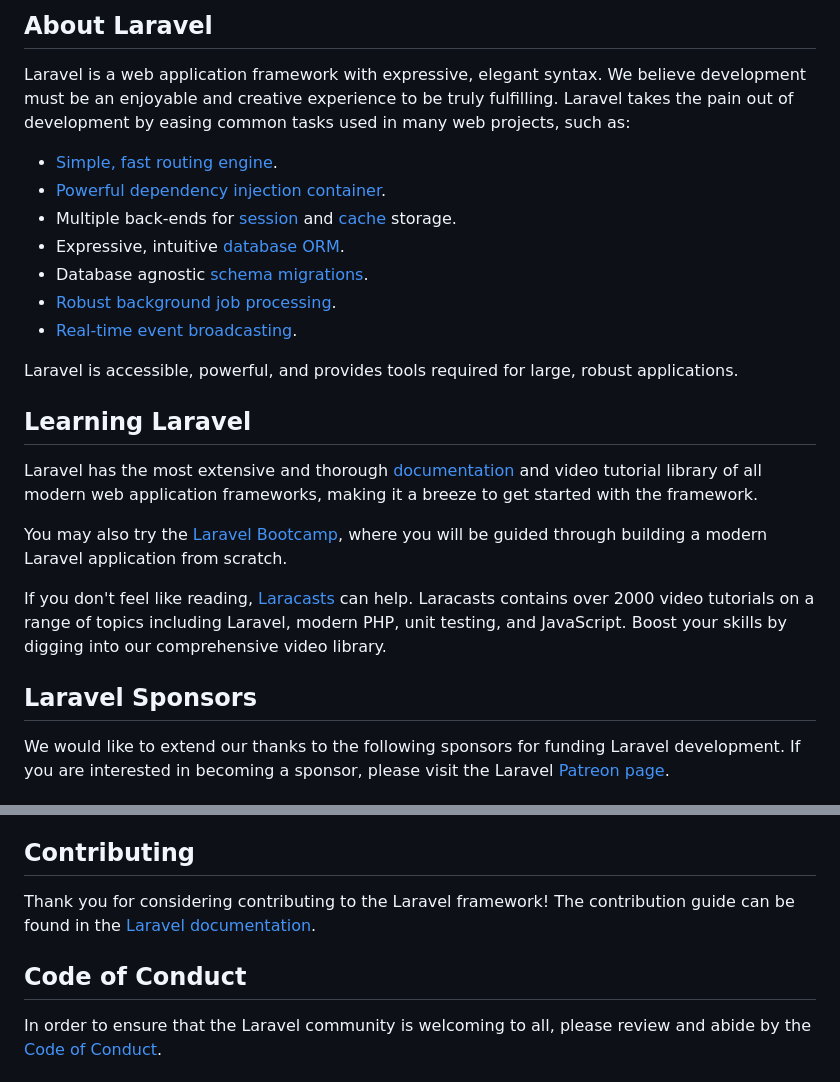
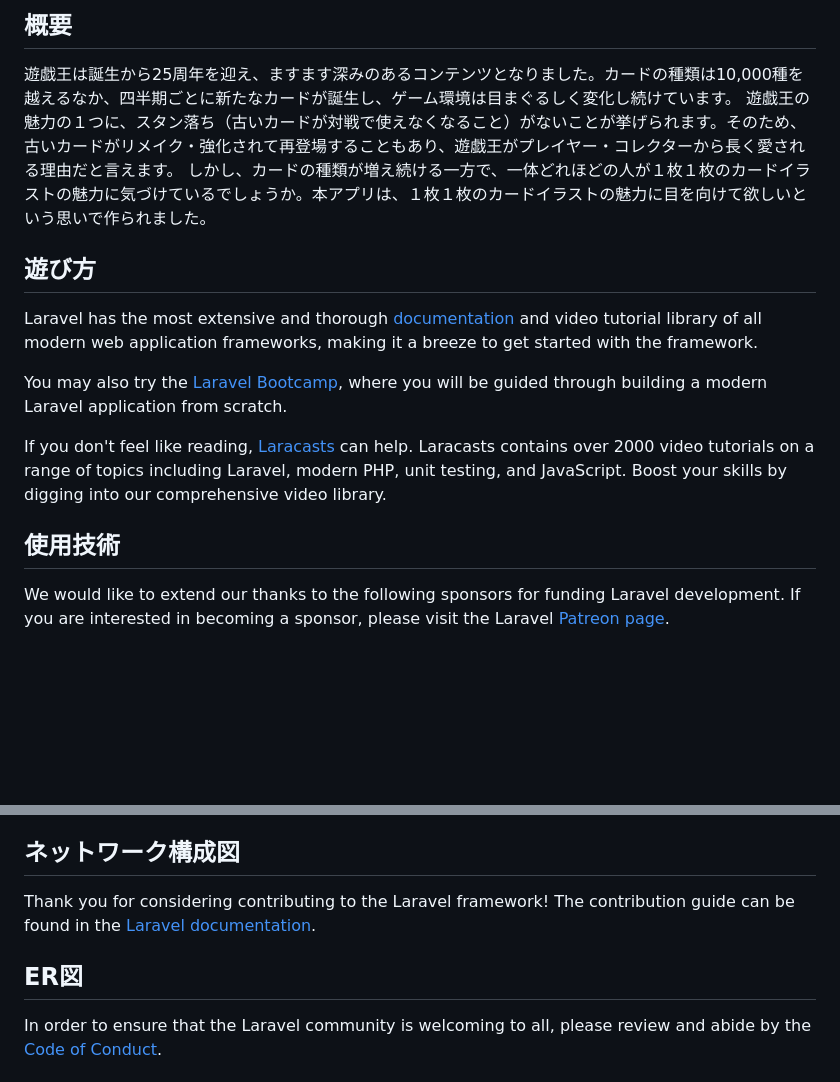
Before and after one commit to Sho-taro/yugioh-illustration-master-app, a Markdown page: README.md, 2 parts joined by grey strips. Drawn GitHub-style; blank space fills up the shorter version.

Commit message:
[edit]Edit README.md
refs #12 READMEファイルの「概要」セクションを編集しました。

```diff
--- a/README.md
+++ b/README.md
@@ -9,19 +2,11 @@
 
-## About Laravel
+## 概要
 
-Laravel is a web application framework with expressive, elegant syntax. We believe development must be an enjoyable and creative experience to be truly fulfilling. Laravel takes the pain out of development by easing common tasks used in many web projects, such as:
+遊戯王は誕生から25周年を迎え、ますます深みのあるコンテンツとなりました。カードの種類は10,000種を越えるなか、四半期ごとに新たなカードが誕生し、ゲーム環境は目まぐるしく変化し続けています。
+遊戯王の魅力の１つに、スタン落ち（古いカードが対戦で使えなくなること）がないことが挙げられます。そのため、古いカードがリメイク・強化されて再登場することもあり、遊戯王がプレイヤー・コレクターから長く愛される理由だと言えます。
+しかし、カードの種類が増え続ける一方で、一体どれほどの人が１枚１枚のカードイラストの魅力に気づけているでしょうか。本アプリは、１枚１枚のカードイラストの魅力に目を向けて欲しいという思いで作られました。
 
-- [Simple, fast routing engine](https://laravel.com/docs/routing).
-- [Powerful dependency injection container](https://laravel.com/docs/container).
-- Multiple back-ends for [session](https://laravel.com/docs/session) and [cache](https://laravel.com/docs/cache) storage.
-- Expressive, intuitive [database ORM](https://laravel.com/docs/eloquent).
-- Database agnostic [schema migrations](https://laravel.com/docs/migrations).
-- [Robust background job processing](https://laravel.com/docs/queues).
-- [Real-time event broadcasting](https://laravel.com/docs/broadcasting).
-
-Laravel is accessible, powerful, and provides tools required for large, robust applications.
-
-## Learning Laravel
+## 遊び方
 
 Laravel has the most extensive and thorough [documentation](https://laravel.com/docs) and video tutorial library of all modern web application frameworks, making it a breeze to get started with the framework.
 
@@ -29,7 +14,7 @@ You may also try the [Laravel Bootcamp](https://bootcamp.laravel.com), where you
 
 If you don't feel like reading, [Laracasts](https://laracasts.com) can help. Laracasts contains over 2000 video tutorials on a range of topics including Laravel, modern PHP, unit testing, and JavaScript. Boost your skills by digging into our comprehensive video library.
 
-## Laravel Sponsors
+## 使用技術
 
 We would like to extend our thanks to the following sponsors for funding Laravel development. If you are interested in becoming a sponsor, please visit the Laravel [Patreon page](https://patreon.com/taylorotwell).
 
@@ -49,11 +34,11 @@ We would like to extend our thanks to the following sponsors for funding Laravel
 - **[WebReinvent](https://webreinvent.com/?utm_source=laravel&utm_medium=github&utm_campaign=patreon-sponsors)**
 - **[Lendio](https://lendio.com)**
 
-## Contributing
+## ネットワーク構成図
 
 Thank you for considering contributing to the Laravel framework! The contribution guide can be found in the [Laravel documentation](https://laravel.com/docs/contributions).
 
-## Code of Conduct
+## ER図
 
 In order to ensure that the Laravel community is welcoming to all, please review and abide by the [Code of Conduct](https://laravel.com/docs/contributions#code-of-conduct).
 
```
Also changed, not shown: other parts of README.md (+0 -7 lines).
